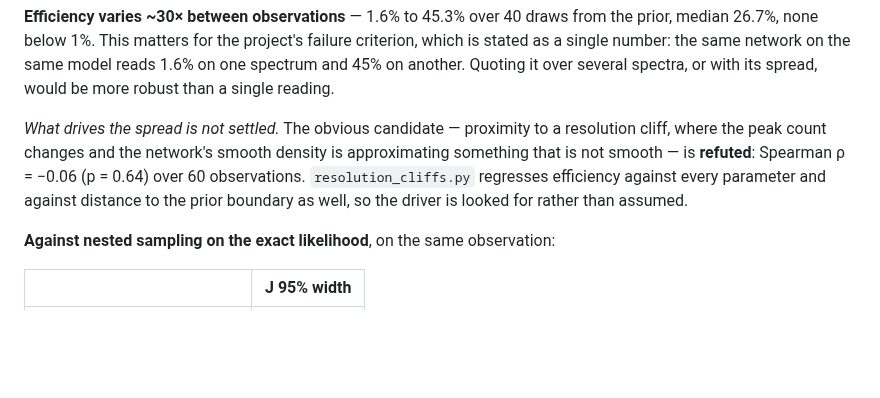
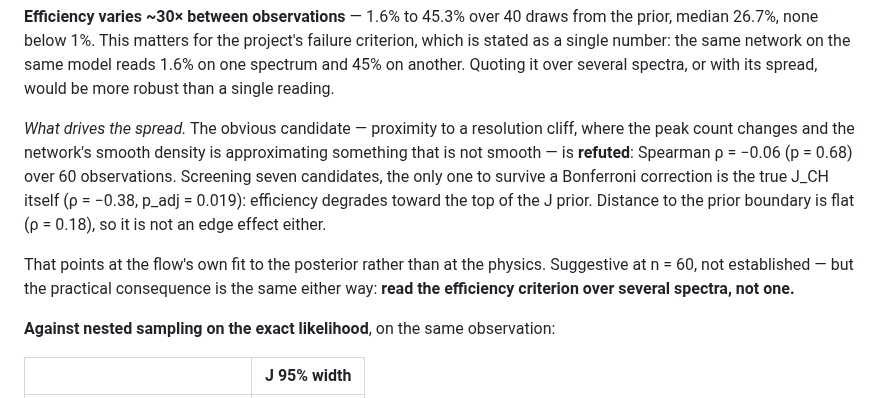
Before and after one commit to Wei-Chen-7/ZULF-Lab, a Markdown page: README.md, the part around the change. GitHub-like rendering; blank space fills up the shorter version.

```diff
--- a/README.md
+++ b/README.md
@@ -270,12 +270,17 @@ failure criterion, which is stated as a single number: the same network on the
 same model reads 1.6% on one spectrum and 45% on another. Quoting it over several
 spectra, or with its spread, would be more robust than a single reading.
 
-*What drives the spread is not settled.* The obvious candidate — proximity to a
-resolution cliff, where the peak count changes and the network's smooth density
-is approximating something that is not smooth — is **refuted**: Spearman
-ρ = −0.06 (p = 0.64) over 60 observations. `resolution_cliffs.py` regresses
-efficiency against every parameter and against distance to the prior boundary
-as well, so the driver is looked for rather than assumed.
+*What drives the spread.* The obvious candidate — proximity to a resolution
+cliff, where the peak count changes and the network's smooth density is
+approximating something that is not smooth — is **refuted**: Spearman ρ = −0.06
+(p = 0.68) over 60 observations. Screening seven candidates, the only one to
+survive a Bonferroni correction is the true J_CH itself (ρ = −0.38,
+p_adj = 0.019): efficiency degrades toward the top of the J prior. Distance to
+the prior boundary is flat (ρ = 0.18), so it is not an edge effect either.
+
+That points at the flow's own fit to the posterior rather than at the physics.
+Suggestive at n = 60, not established — but the practical consequence is the
+same either way: **read the efficiency criterion over several spectra, not one.**
 
 **Against nested sampling on the exact likelihood**, on the same observation:
 
```
Also changed, not shown: resolution_cliffs.png, 2 other files.
